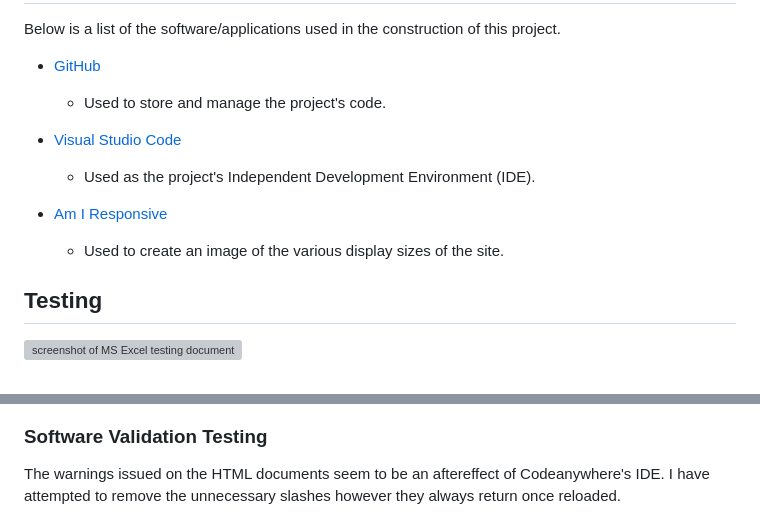
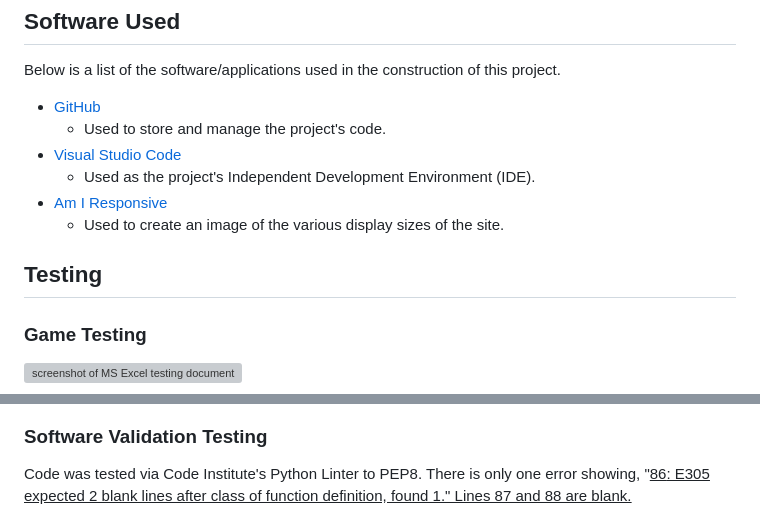
Before and after one commit to Grenyerre/Grenyerre-PP3_Battleships, a Markdown page: readme.md, 2 parts joined by grey strips. Drawn GitHub-style; grey boxes are pictures that could not be loaded.

Commit message:
Edit Software Validation Testing.

```diff
--- a/readme.md
+++ b/readme.md
@@ -74,11 +74,11 @@ Below is a list of the software/applications used in the construction of this pr
   - Used to store and manage the project's code.
 - [Visual Studio Code](https://code.visualstudio.com/)
   - Used as the project's Independent Development Environment (IDE).
-
 - [Am I Responsive](https://ui.dev/amiresponsive)
   - Used to create an image of the various display sizes of the site.
 
 ## **Testing**
 
+### **Game Testing**
 ![screenshot of MS Excel testing document](./assets/images/excel_testing_screenshot.png)
 
@@ -100,5 +85,5 @@ Opera Software Opera
 
 ### Software Validation Testing
 
-The warnings issued on the HTML documents seem to be an aftereffect of Codeanywhere's IDE. I have attempted to remove the unnecessary slashes however they always return once reloaded.
+Code was tested via Code Institute's Python Linter to PEP8. There is only one error showing, "<u>86<u>: E305 expected 2 blank lines after class of function definition, found 1." Lines 87 and 88 are blank.
 
```
Also changed, not shown: other parts of readme.md (+0 -42 lines).
